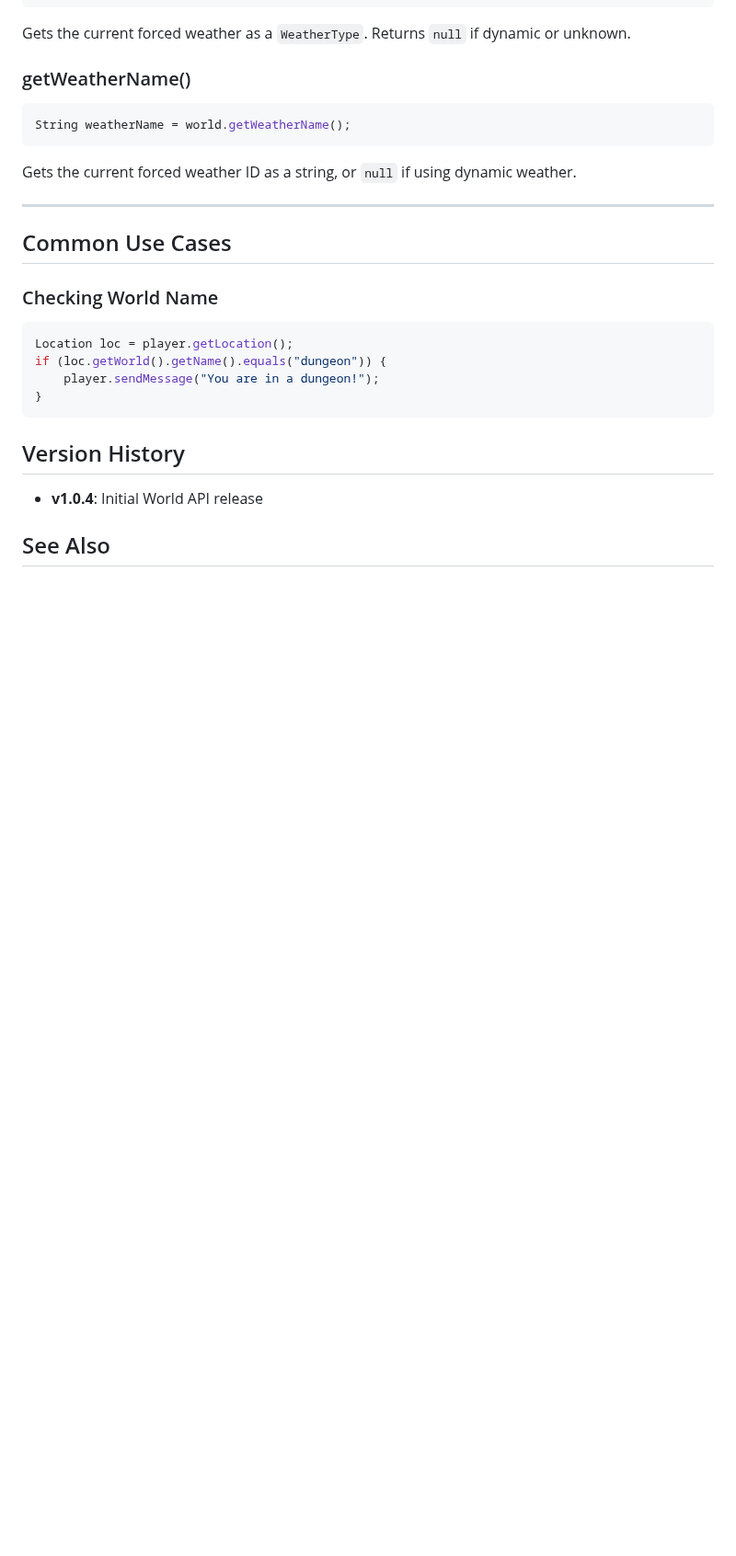
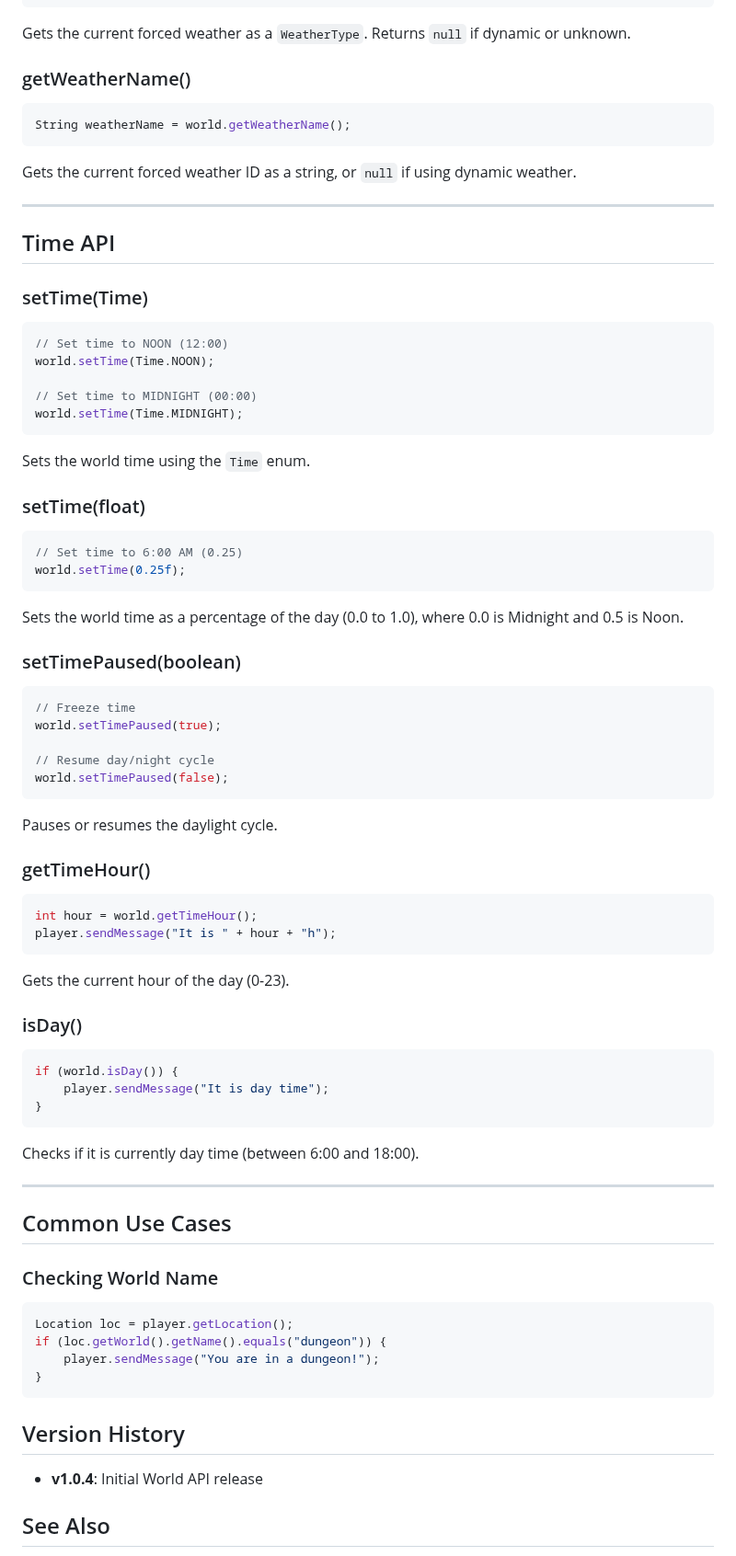
Before and after one commit to Program132/HL, a Markdown page: doc/world_api.md, the part around the change. Shown at 92% size. Drawn GitHub-style; blank space fills up the shorter version.

Commit message:
Updated World doc

````diff
--- a/doc/world_api.md
+++ b/doc/world_api.md
@@ -187,6 +187,52 @@ Gets the current forced weather ID as a string, or `null` if using dynamic weath
 
 ---
 
+## Time API
+
+### setTime(Time)
+```java
+// Set time to NOON (12:00)
+world.setTime(Time.NOON);
+
+// Set time to MIDNIGHT (00:00)
+world.setTime(Time.MIDNIGHT);
+```
+Sets the world time using the `Time` enum.
+
+### setTime(float)
+```java
+// Set time to 6:00 AM (0.25)
+world.setTime(0.25f);
+```
+Sets the world time as a percentage of the day (0.0 to 1.0), where 0.0 is Midnight and 0.5 is Noon.
+
+### setTimePaused(boolean)
+```java
+// Freeze time
+world.setTimePaused(true);
+
+// Resume day/night cycle
+world.setTimePaused(false);
+```
+Pauses or resumes the daylight cycle.
+
+### getTimeHour()
+```java
+int hour = world.getTimeHour();
+player.sendMessage("It is " + hour + "h");
+```
+Gets the current hour of the day (0-23).
+
+### isDay()
+```java
+if (world.isDay()) {
+    player.sendMessage("It is day time");
+}
+```
+Checks if it is currently day time (between 6:00 and 18:00).
+
+---
+
 ## Common Use Cases
 
 ### Checking World Name
````
